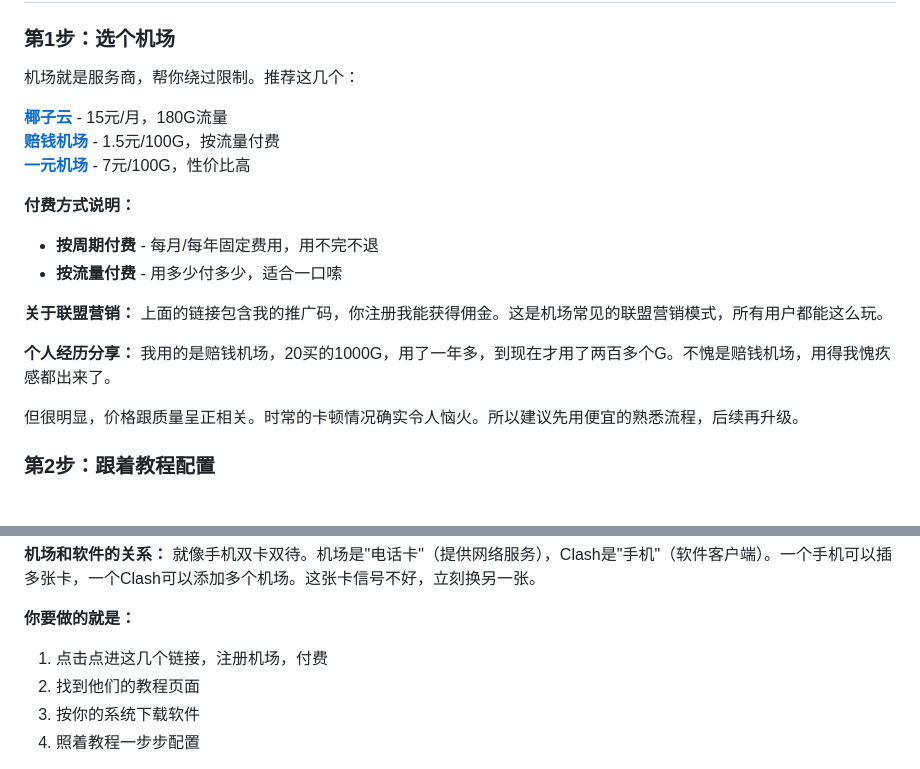
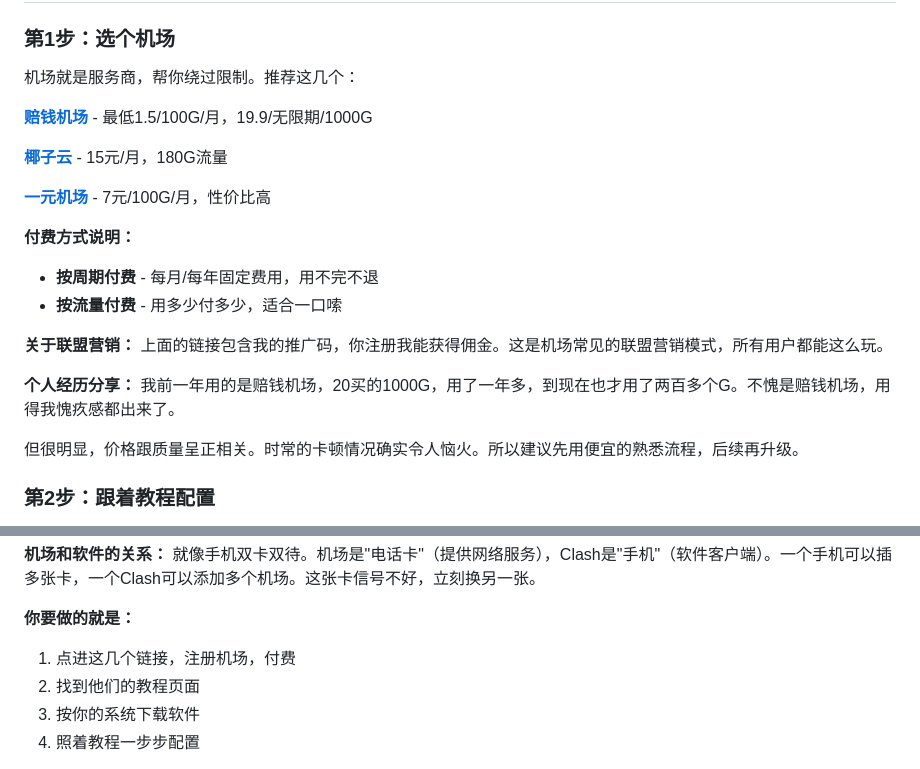
Before and after one commit to Lizevolving/tizi-airport, a Markdown page: README.md, 2 parts joined by grey strips. GitHub-like rendering.

Commit message:
6.11,2147

```diff
--- a/README.md
+++ b/README.md
@@ -39,9 +39,11 @@
 
 机场就是服务商，帮你绕过限制。推荐这几个：
 
+**[赔钱机场](https://pqjc.site/#/register?code=7XVhXuho)** - 最低1.5/100G/月，19.9/无限期/1000G
+
 **[椰子云](https://coconut.trafficmanager.net/#/register?code=IesyzaHE)** - 15元/月，180G流量
-**[赔钱机场](https://pqjc.site/#/register?code=7XVhXuho)** - 1.5元/100G，按流量付费
-**[一元机场](https://vgvg.vg#/register?code=dxUkdia7)** - 7元/100G，性价比高
+
+**[一元机场](https://vgvg.vg#/register?code=dxUkdia7)** - 7元/100G/月，性价比高
 
 **付费方式说明：**
 - **按周期付费** - 每月/每年固定费用，用不完不退
@@ -50,7 +52,7 @@
 **关于联盟营销：** 上面的链接包含我的推广码，你注册我能获得佣金。这是机场常见的联盟营销模式，所有用户都能这么玩。
 
 **个人经历分享：**
-我用的是赔钱机场，20买的1000G，用了一年多，到现在才用了两百多个G。不愧是赔钱机场，用得我愧疚感都出来了。
+我前一年用的是赔钱机场，20买的1000G，用了一年多，到现在也才用了两百多个G。不愧是赔钱机场，用得我愧疚感都出来了。
 
 但很明显，价格跟质量呈正相关。时常的卡顿情况确实令人恼火。所以建议先用便宜的熟悉流程，后续再升级。
 
@@ -68,7 +70,7 @@
 就像手机双卡双待。机场是"电话卡"（提供网络服务），Clash是"手机"（软件客户端）。一个手机可以插多张卡，一个Clash可以添加多个机场。这张卡信号不好，立刻换另一张。
 
 **你要做的就是：**
-1. 点击点进这几个链接，注册机场，付费
+1. 点进这几个链接，注册机场，付费
 2. 找到他们的教程页面
 3. 按你的系统下载软件
 4. 照着教程一步步配置
```
Also changed, not shown: other parts of README.md (+0 -1 lines).
